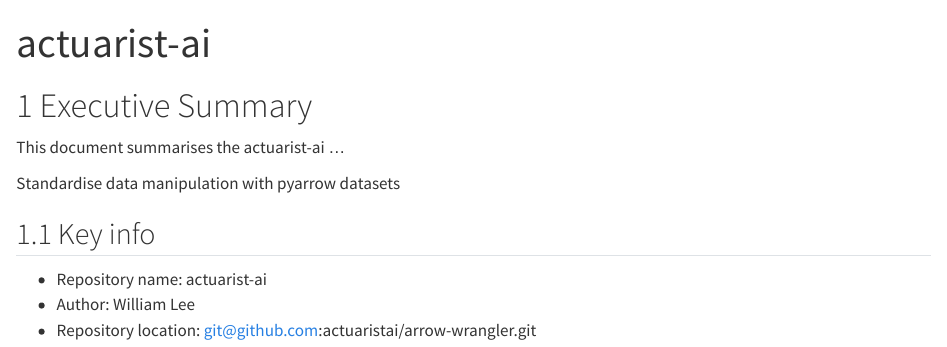
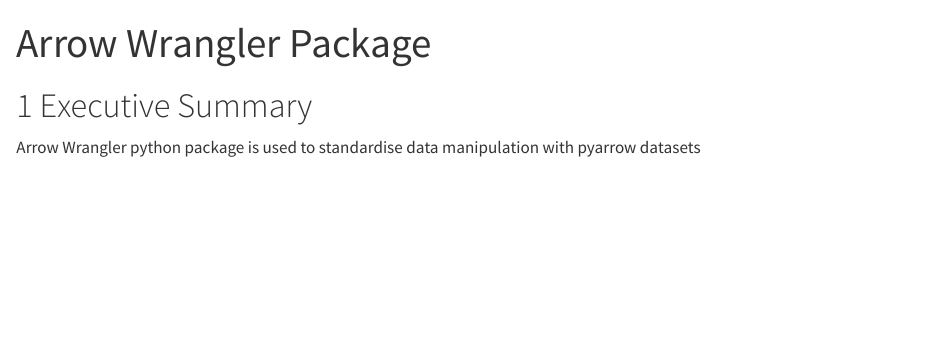
Before and after one commit to actuaristai/arrow-wrangler, a Quarto document (docs/data_product.qmd): the page in a window 1100 px wide, from its top. Rendered offline with R 4.5, knitr and Pandoc in place of Quarto, with nearby package versions.

Commit message:
feat: rename arrow-wrangler and arrow_wrangler

```diff
--- a/.copier-answers.yml
+++ b/.copier-answers.yml
@@ -3,6 +3,6 @@ _commit: 1.4.1
 _src_path: git@github.com:actuaristai/template.git
 email: ''
 full_name: William Lee
-project_name: actuarist-ai
+project_name: arrow-wrangler
 project_short_description: Standardise data manipulation with pyarrow datasets
 remote_repository: git@github.com:actuaristai/arrow-wrangler.git
--- a/docs/data_product.qmd
+++ b/docs/data_product.qmd
@@ -1,10 +1,10 @@
 ---
-title: "actuarist-ai"
+title: Arrow Wrangler Package
 format:
     html:
         number-sections: true
         html-table-processing: none
-jupyter: actuarist-ai # uv run python -m ipykernel install --user --name actuarist-ai
+jupyter: arrow-wrangler # uv run python -m ipykernel install --user --name arrow-wrangler
 echo: false
 execute:
   freeze: auto  # re-render only when source changes
@@ -12,12 +12,4 @@ execute:
 
 # Executive Summary
 
-This document summarises the actuarist-ai ...
-
-Standardise data manipulation with pyarrow datasets
-
-## Key info
-
--   Repository name: actuarist-ai
--   Author: William Lee
--   Repository location: git@github.com:actuaristai/arrow-wrangler.git
+Arrow Wrangler python package is used to standardise data manipulation with pyarrow datasets
```
Also changed, not shown: _quarto.yml (+1 -1 lines), src/arrow_wrangler/__init__.py (added), src/arrow_wrangler/hello.py (renamed from src/actuarist-ai/hello.py), 3 other files.
